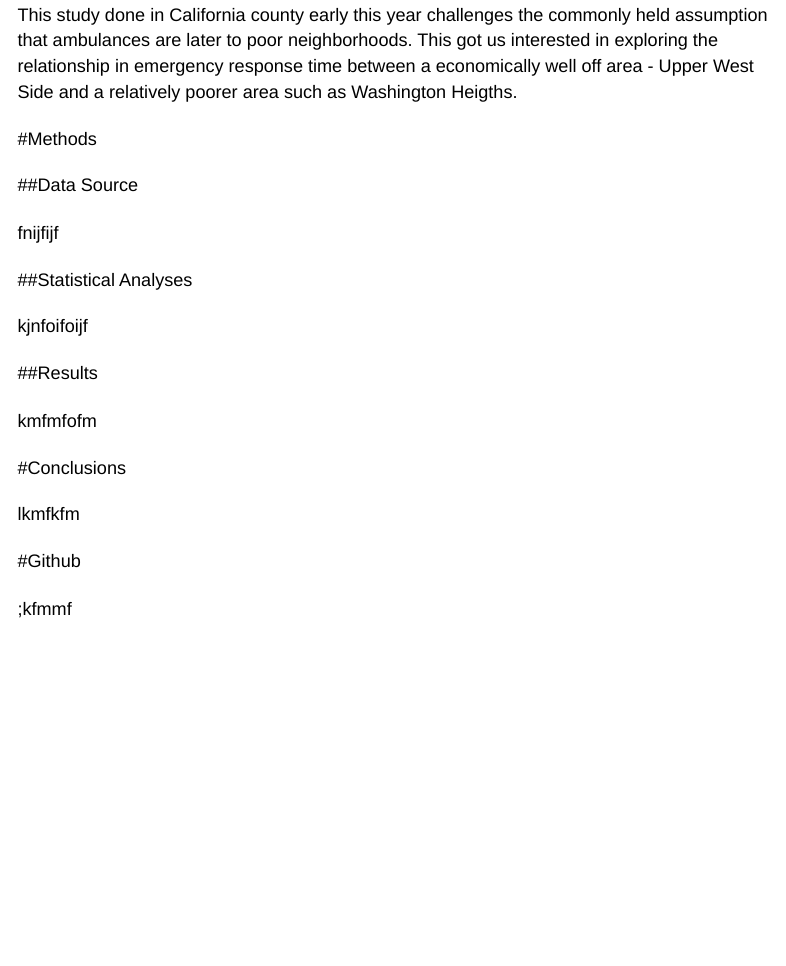
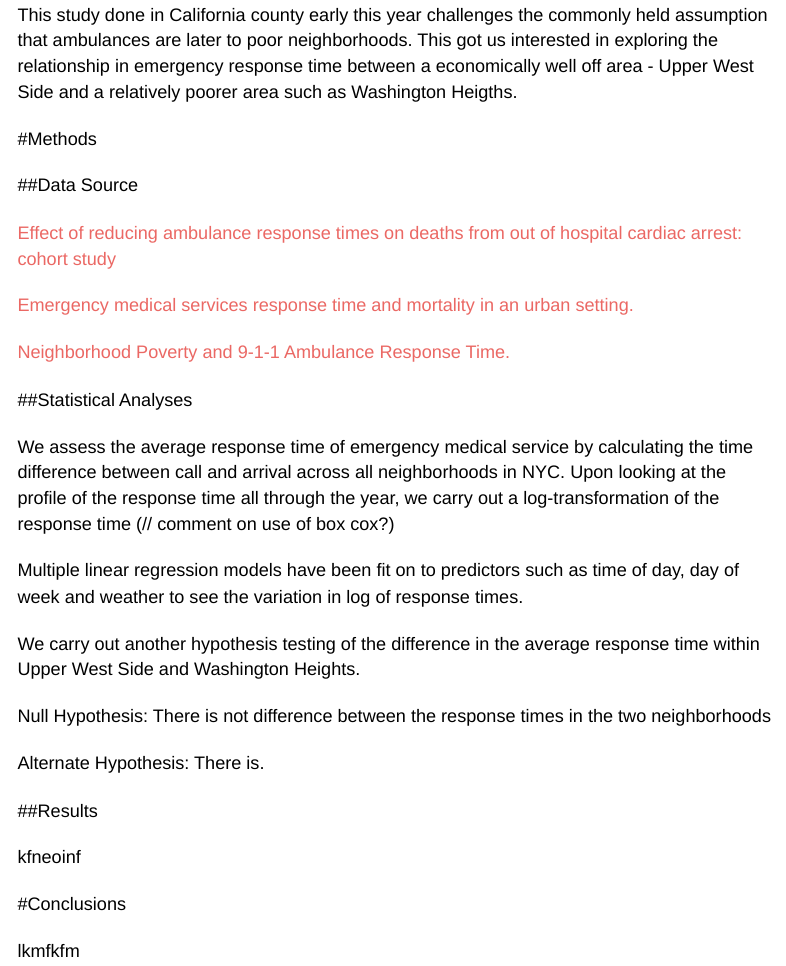
Before and after one commit to abhishekajay1718/p8105_final_project, an R Markdown document (index.Rmd): the page in a window 1100 px wide, from 1010 px down. Rendered offline with R 4.5, knitr and Pandoc, with nearby package versions; menus at the side of the page are left out.

Commit message:
Adding statistical analyses.

```diff
--- a/index.Rmd
+++ b/index.Rmd
@@ -35,20 +35,29 @@
 
 ##Data Source
 
-fnijfijf
+<a href = "https://europepmc.org/articles/pmc32251">
+Effect of reducing ambulance response times on deaths from out of hospital cardiac arrest: cohort study</a>
+
+<a href = "https://www.ncbi.nlm.nih.gov/pubmed/22026820">Emergency medical services response time and mortality in an urban setting.</a>
+
+<a href = "https://www.ncbi.nlm.nih.gov/pubmed/29381111">Neighborhood Poverty and 9-1-1 Ambulance Response Time.</a>
 
 ##Statistical Analyses
 
-kjnfoifoijf
+We assess the average response time of emergency medical service by calculating the time difference between call and arrival across all neighborhoods in NYC. Upon looking at the profile of the response time all through the year, we carry out a log-transformation of the response time (// comment on use of box cox?)
+
+Multiple linear regression models have been fit on to predictors such as time of day, day of week and weather to see the variation in log of response times.
+
+We carry out another hypothesis testing of the difference in the average response time within Upper West Side and Washington Heights.
+
+Null Hypothesis: There is not difference between the response times in the two neighborhoods
+
+Alternate Hypothesis: There is.
 
 ##Results
 
-kmfmfofm
+kfneoinf
 
 #Conclusions
 
 lkmfkfm
-
-#Github
-
-;kfmmf
```
Also changed, not shown: index.html.
